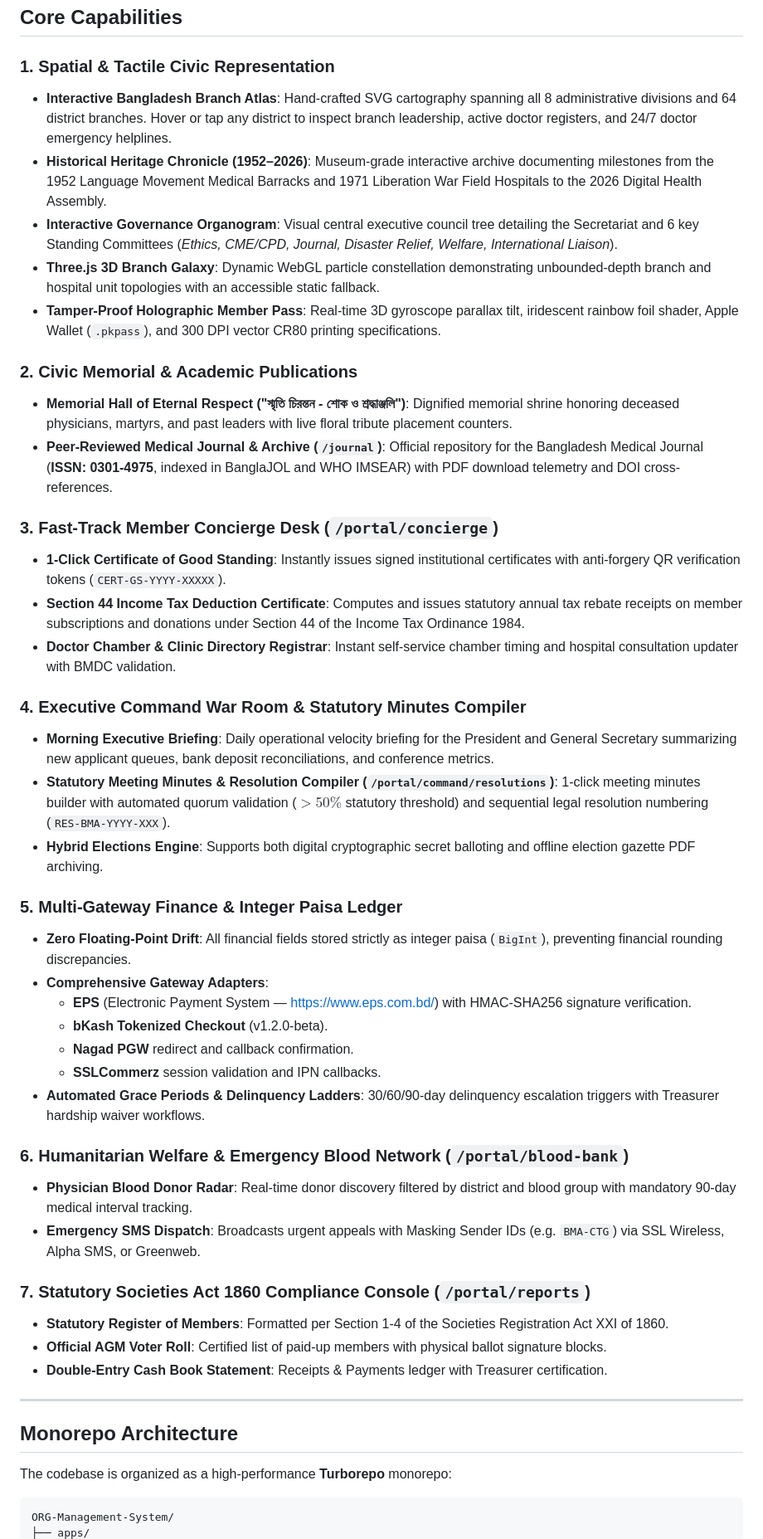
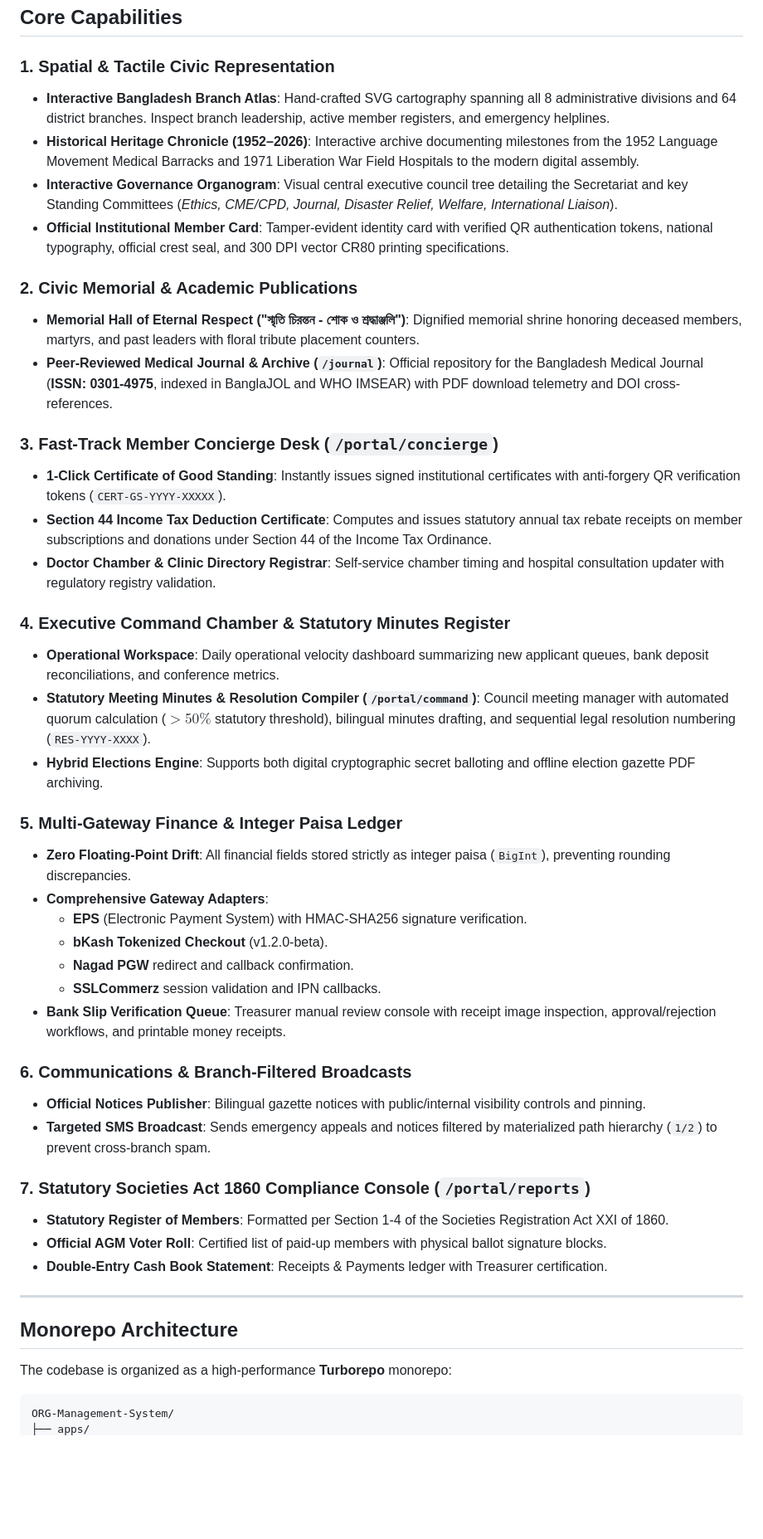
Before and after one commit to beingmushfiq/ORG-Management-System, a Markdown page: README.md, the part around one of its changes. Shown at 83% size. Rendered like a GitHub page; blank space fills up the shorter version.

````diff
--- a/README.md
+++ b/README.md
@@ -86,40 +82,46 @@ flowchart TB
 ## Core Capabilities
 
 ### 1. Spatial & Tactile Civic Representation
-- **Interactive Bangladesh Branch Atlas**: Hand-crafted SVG cartography spanning all 8 administrative divisions and 64 district branches. Hover or tap any district to inspect branch leadership, active doctor registers, and 24/7 doctor emergency helplines.
-- **Historical Heritage Chronicle (1952–2026)**: Museum-grade interactive archive documenting milestones from the 1952 Language Movement Medical Barracks and 1971 Liberation War Field Hospitals to the 2026 Digital Health Assembly.
-- **Interactive Governance Organogram**: Visual central executive council tree detailing the Secretariat and 6 key Standing Committees (*Ethics, CME/CPD, Journal, Disaster Relief, Welfare, International Liaison*).
-- **Three.js 3D Branch Galaxy**: Dynamic WebGL particle constellation demonstrating unbounded-depth branch and hospital unit topologies with an accessible static fallback.
-- **Tamper-Proof Holographic Member Pass**: Real-time 3D gyroscope parallax tilt, iridescent rainbow foil shader, Apple Wallet (`.pkpass`), and 300 DPI vector CR80 printing specifications.
+
+- **Interactive Bangladesh Branch Atlas**: Hand-crafted SVG cartography spanning all 8 administrative divisions and 64 district branches. Inspect branch leadership, active member registers, and emergency helplines.
+- **Historical Heritage Chronicle (1952–2026)**: Interactive archive documenting milestones from the 1952 Language Movement Medical Barracks and 1971 Liberation War Field Hospitals to the modern digital assembly.
+- **Interactive Governance Organogram**: Visual central executive council tree detailing the Secretariat and key Standing Committees (*Ethics, CME/CPD, Journal, Disaster Relief, Welfare, International Liaison*).
+- **Official Institutional Member Card**: Tamper-evident identity card with verified QR authentication tokens, national typography, official crest seal, and 300 DPI vector CR80 printing specifications.
 
 ### 2. Civic Memorial & Academic Publications
-- **Memorial Hall of Eternal Respect ("স্মৃতি চিরন্তন - শোক ও শ্রদ্ধাঞ্জলি")**: Dignified memorial shrine honoring deceased physicians, martyrs, and past leaders with live floral tribute placement counters.
+
+- **Memorial Hall of Eternal Respect ("স্মৃতি চিরন্তন - শোক ও শ্রদ্ধাঞ্জলি")**: Dignified memorial shrine honoring deceased members, martyrs, and past leaders with floral tribute placement counters.
 - **Peer-Reviewed Medical Journal & Archive (`/journal`)**: Official repository for the Bangladesh Medical Journal (**ISSN: 0301-4975**, indexed in BanglaJOL and WHO IMSEAR) with PDF download telemetry and DOI cross-references.
 
 ### 3. Fast-Track Member Concierge Desk (`/portal/concierge`)
+
 - **1-Click Certificate of Good Standing**: Instantly issues signed institutional certificates with anti-forgery QR verification tokens (`CERT-GS-YYYY-XXXXX`).
-- **Section 44 Income Tax Deduction Certificate**: Computes and issues statutory annual tax rebate receipts on member subscriptions and donations under Section 44 of the Income Tax Ordinance 1984.
-- **Doctor Chamber & Clinic Directory Registrar**: Instant self-service chamber timing and hospital consultation updater with BMDC validation.
+- **Section 44 Income Tax Deduction Certificate**: Computes and issues statutory annual tax rebate receipts on member subscriptions and donations under Section 44 of the Income Tax Ordinance.
+- **Doctor Chamber & Clinic Directory Registrar**: Self-service chamber timing and hospital consultation updater with regulatory registry validation.
 
-### 4. Executive Command War Room & Statutory Minutes Compiler
-- **Morning Executive Briefing**: Daily operational velocity briefing for the President and General Secretary summarizing new applicant queues, bank deposit reconciliations, and conference metrics.
-- **Statutory Meeting Minutes & Resolution Compiler (`/portal/command/resolutions`)**: 1-click meeting minutes builder with automated quorum validation ($>50\%$ statutory threshold) and sequential legal resolution numbering (`RES-BMA-YYYY-XXX`).
+### 4. Executive Command Chamber & Statutory Minutes Register
+
+- **Operational Workspace**: Daily operational velocity dashboard summarizing new applicant queues, bank deposit reconciliations, and conference metrics.
+- **Statutory Meeting Minutes & Resolution Compiler (`/portal/command`)**: Council meeting manager with automated quorum calculation ($>50\%$ statutory threshold), bilingual minutes drafting, and sequential legal resolution numbering (`RES-YYYY-XXXX`).
 - **Hybrid Elections Engine**: Supports both digital cryptographic secret balloting and offline election gazette PDF archiving.
 
 ### 5. Multi-Gateway Finance & Integer Paisa Ledger
-- **Zero Floating-Point Drift**: All financial fields stored strictly as integer paisa (`BigInt`), preventing financial rounding discrepancies.
+
+- **Zero Floating-Point Drift**: All financial fields stored strictly as integer paisa (`BigInt`), preventing rounding discrepancies.
 - **Comprehensive Gateway Adapters**:
-  - **EPS** (Electronic Payment System — https://www.eps.com.bd/) with HMAC-SHA256 signature verification.
+  - **EPS** (Electronic Payment System) with HMAC-SHA256 signature verification.
   - **bKash Tokenized Checkout** (v1.2.0-beta).
   - **Nagad PGW** redirect and callback confirmation.
   - **SSLCommerz** session validation and IPN callbacks.
-- **Automated Grace Periods & Delinquency Ladders**: 30/60/90-day delinquency escalation triggers with Treasurer hardship waiver workflows.
+- **Bank Slip Verification Queue**: Treasurer manual review console with receipt image inspection, approval/rejection workflows, and printable money receipts.
 
-### 6. Humanitarian Welfare & Emergency Blood Network (`/portal/blood-bank`)
-- **Physician Blood Donor Radar**: Real-time donor discovery filtered by district and blood group with mandatory 90-day medical interval tracking.
-- **Emergency SMS Dispatch**: Broadcasts urgent appeals with Masking Sender IDs (e.g. `BMA-CTG`) via SSL Wireless, Alpha SMS, or Greenweb.
+### 6. Communications & Branch-Filtered Broadcasts
+
+- **Official Notices Publisher**: Bilingual gazette notices with public/internal visibility controls and pinning.
+- **Targeted SMS Broadcast**: Sends emergency appeals and notices filtered by materialized path hierarchy (`1/2`) to prevent cross-branch spam.
 
 ### 7. Statutory Societies Act 1860 Compliance Console (`/portal/reports`)
+
 - **Statutory Register of Members**: Formatted per Section 1-4 of the Societies Registration Act XXI of 1860.
 - **Official AGM Voter Roll**: Certified list of paid-up members with physical ballot signature blocks.
 - **Double-Entry Cash Book Statement**: Receipts & Payments ledger with Treasurer certification.
@@ -130,6 +132,6 @@ flowchart TB
 
 The codebase is organized as a high-performance **Turborepo** monorepo:
 
-```
+```text
 ORG-Management-System/
 ├── apps/
````
Also changed, not shown: other parts of README.md (+60 -58 lines).
